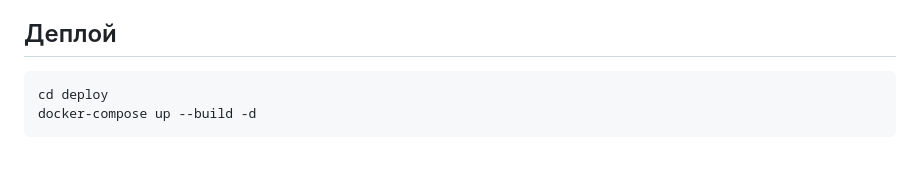
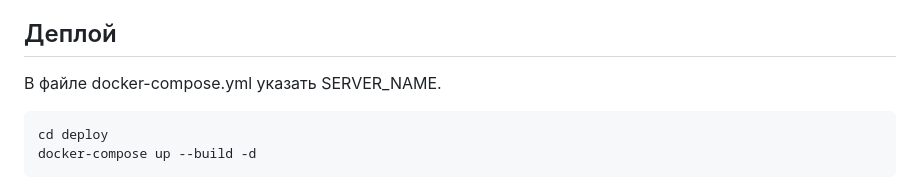
Before and after one commit to bysmaks/Povolje_CTF, a Markdown page: web/Сложный пароль/README.md, the part around the change. Drawn GitHub-style; blank space fills up the shorter version.

````diff
--- a/web/Сложный пароль/README.md
+++ b/web/Сложный пароль/README.md
@@ -4,6 +4,7 @@
 > Наши агенты внедрились в ряды хакерской группировки, которая разрабатывала секретный форум для обмена информацией и координации атак. Но операция пошла не по плану — личность агентов была раскрыта, и они были вынуждены бежать, унося с собой лишь один файл. Теперь ваша цель — проникнуть на их сайт и выяснить, какие у них ближайшие планы. Удачи!
 
 ## Деплой
+В файле docker-compose.yml указать SERVER_NAME.
 ```bash
 cd deploy
 docker-compose up --build -d
````
